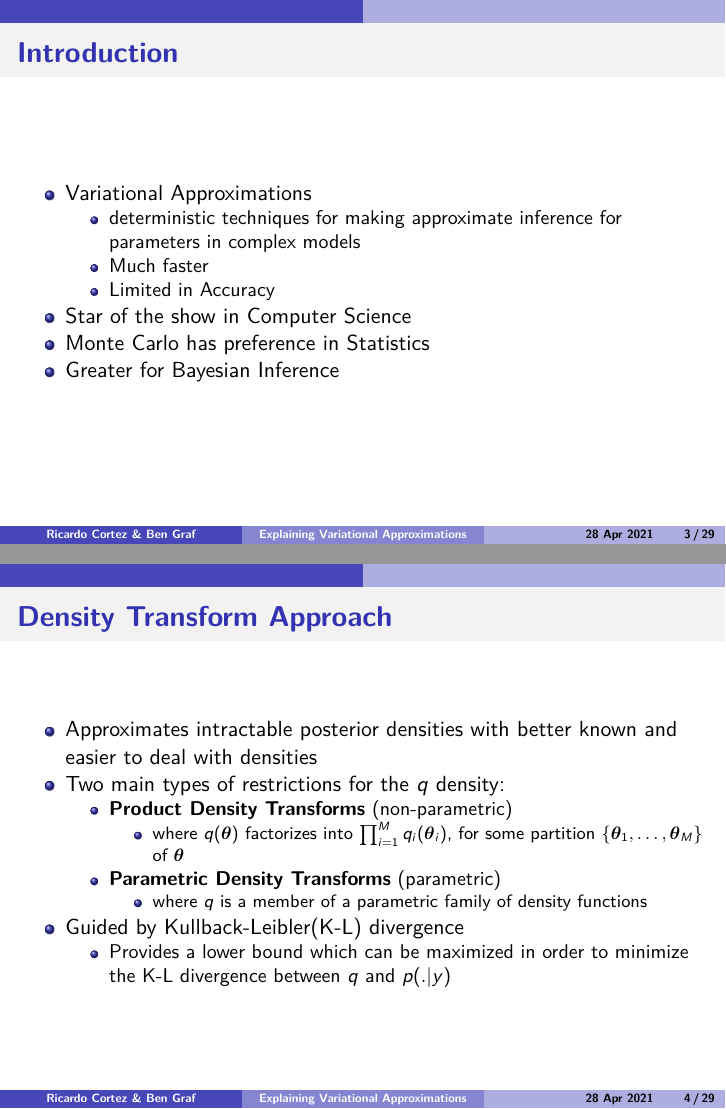
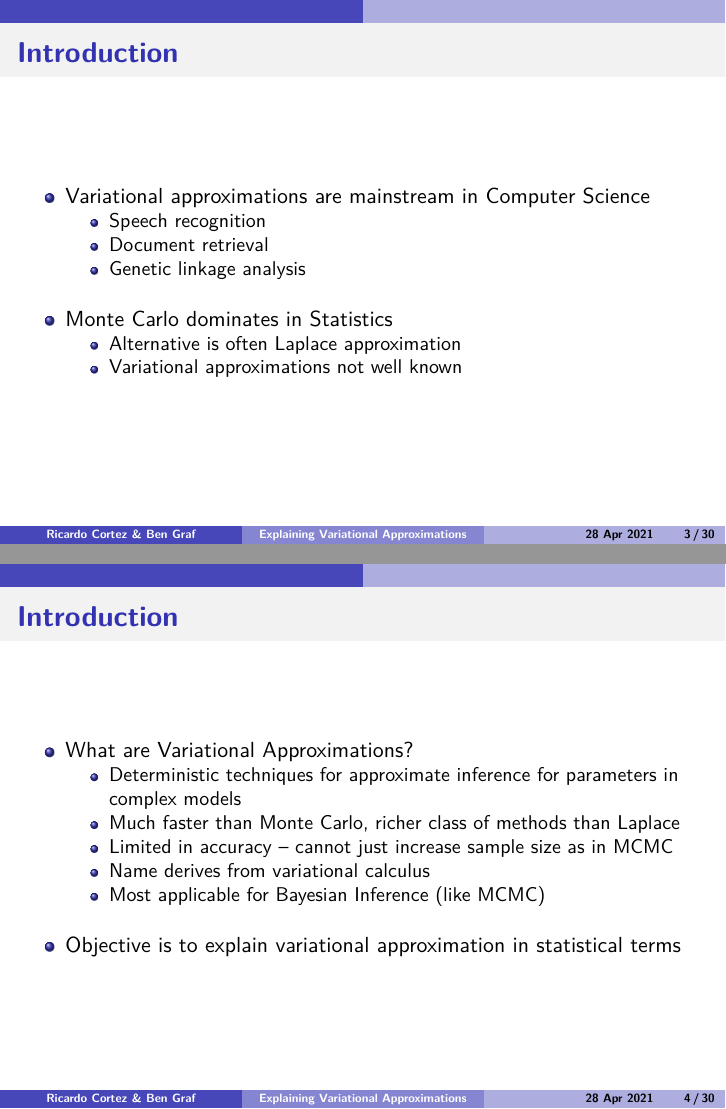
Before and after one commit to Rmcortez12/simulation, an R Markdown document (Project/VariationalApproximationsPresentation.Rmd): pages 3 and 4 of 29 before the commit and pages 3 and 4 of 30 after it, joined at a grey line. The pictures show the output file Project/VariationalApproximationsPresentation.pdf that the author committed with the source.

Commit message:
Reworked introduction

```diff
--- a/Project/VariationalApproximationsPresentation.Rmd
+++ b/Project/VariationalApproximationsPresentation.Rmd
@@ -28,15 +28,25 @@ pacman::p_load(pacman)
 
 ## Introduction
 
-- Variational Approximations
-  - deterministic techniques for making approximate inference for parameters in complex models
-  - Much faster
-  - Limited in Accuracy
+- Variational approximations are mainstream in Computer Science
+  + Speech recognition
+  + Document retrieval
+  + Genetic linkage analysis
+<p>&nbsp;</p>
+- Monte Carlo dominates in Statistics
+  + Alternative is often Laplace approximation
+  + Variational approximations not well known
 
-- Star of the show in Computer Science
-- Monte Carlo has preference in Statistics
-- Greater for Bayesian Inference
+## Introduction
 
+- What are Variational Approximations?
+  + Deterministic techniques for approximate inference for parameters in complex models
+  + Much faster than Monte Carlo, richer class of methods than Laplace
+  + Limited in accuracy -- cannot just increase sample size as in MCMC
+  + Name derives from variational calculus
+  + Most applicable for Bayesian Inference (like MCMC)
+<p>&nbsp;</p>
+- Objective is to explain variational approximation in statistical terms
 
 ## Density Transform Approach
 
@@ -47,7 +57,7 @@ pacman::p_load(pacman)
   + **Parametric Density Transforms** (parametric)
     + where $q$ is a member of a parametric family of density functions
 - Guided by Kullback-Leibler(K-L) divergence
-  + Provides a lower bound which can be maximized in order to minimize the K-L divergence between $q$ and $p(.|y)$
+  + Provides a lower bound which can be maximized in order to minimize the K-L divergence between $q$ and $p(\cdot \mid y)$
 
 ## Kullback-Leibler Divergence
 
```
Also changed, not shown: Project/VariationalApproximationsPresentation.pdf.
